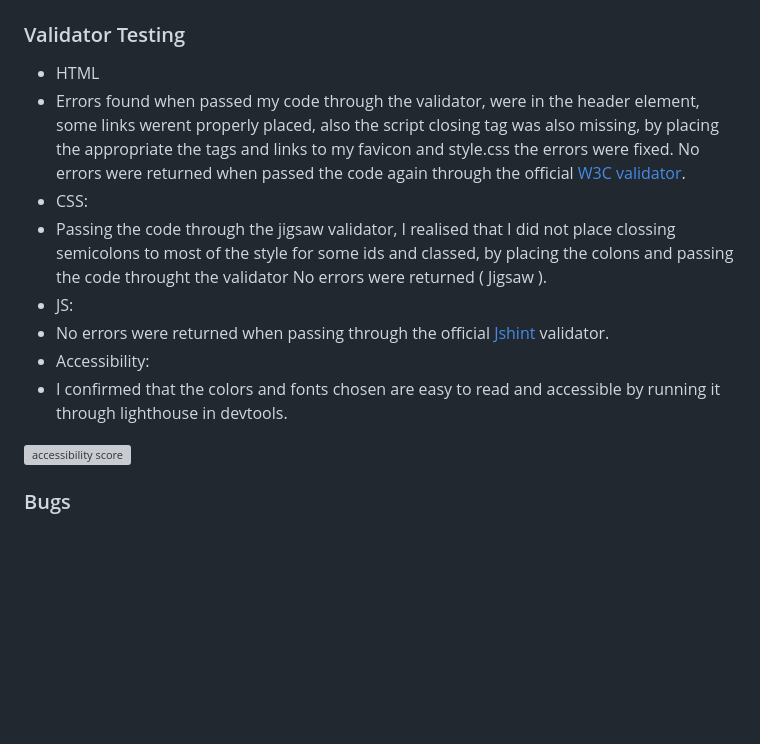
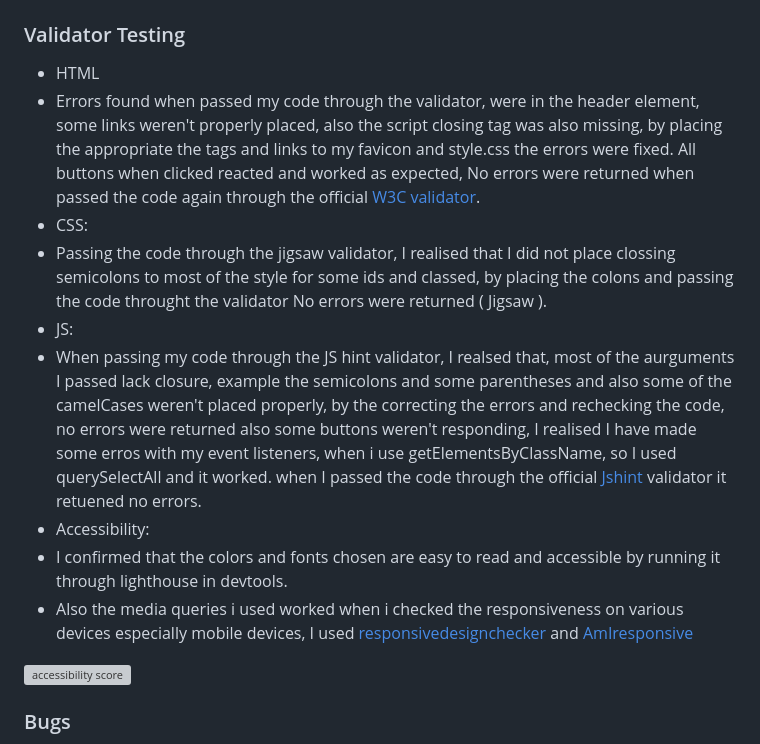
Before and after one commit to Code-Institute-Submissions/michael-takyi23-Quantum-Duels, a Markdown page: README.md, the part around the change. Rendered like a GitHub page; blank space fills up the shorter version; grey boxes are pictures that could not be loaded.

Commit message:
UpdateREADME.md

```diff
--- a/README.md
+++ b/README.md
@@ -39,13 +39,14 @@ Quantum Duels follows the rules of Rock, Paper, Scissors, Lizard, Spock but with
 ### Validator Testing
 
 - HTML
--  Errors found when passed my code through the validator, were in the header element, some links werent properly placed, also the script closing tag was also missing, by placing the appropriate the tags and links to my favicon and style.css the errors were fixed. No errors were returned when passed the code again through the official [W3C validator](https://validator.w3.org/).
+-  Errors found when passed my code through the validator, were in the header element, some links weren't properly placed, also the script closing tag was also missing, by placing the appropriate the tags and links to my favicon and style.css the errors were fixed. All buttons when clicked reacted and worked as expected, No errors were returned when passed the code again through the official [W3C validator](https://validator.w3.org/).
 - CSS:
 - Passing the code through the jigsaw validator, I realised that I did not place clossing semicolons to most of the style for some ids and classed, by placing the colons and passing the code throught the validator No errors were returned ( Jigsaw ).
 - JS:
-- No errors were returned when passing through the official [Jshint](https://jshint.com/) validator.
+- When passing my code through the JS hint validator, I realsed that, most of the aurguments I passed lack closure, example the semicolons and some parentheses and also some of the camelCases weren't placed properly, by the correcting the errors and rechecking the code, no errors were returned also some buttons weren't responding, I realised I have made some erros with my event listeners, when i use getElementsByClassName, so I used querySelectAll and it worked. when I passed the code through the official [Jshint](https://jshint.com/) validator it retuened no errors.
 - Accessibility:
 - I confirmed that the colors and fonts chosen are easy to read and accessible by running it through lighthouse in devtools.
+- Also the media queries i used worked when i checked the responsiveness on various devices especially mobile devices, I used [responsivedesignchecker](https://responsivedesignchecker.com/) and [AmIresponsive](https://ui.dev/amiresponsive?/)
 
 ![accessibility score](assets/images/lighthouse.png)
 
```
